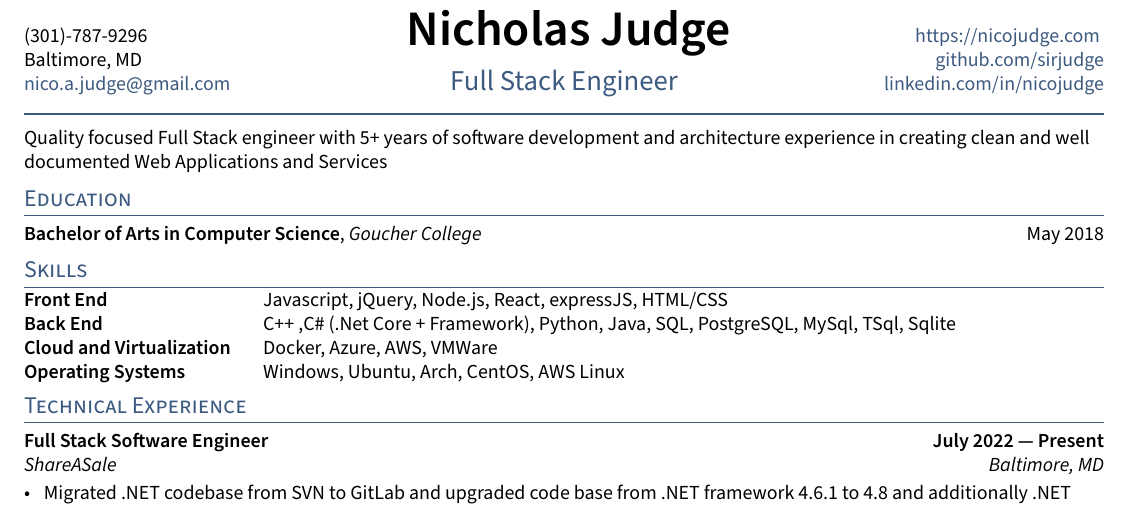
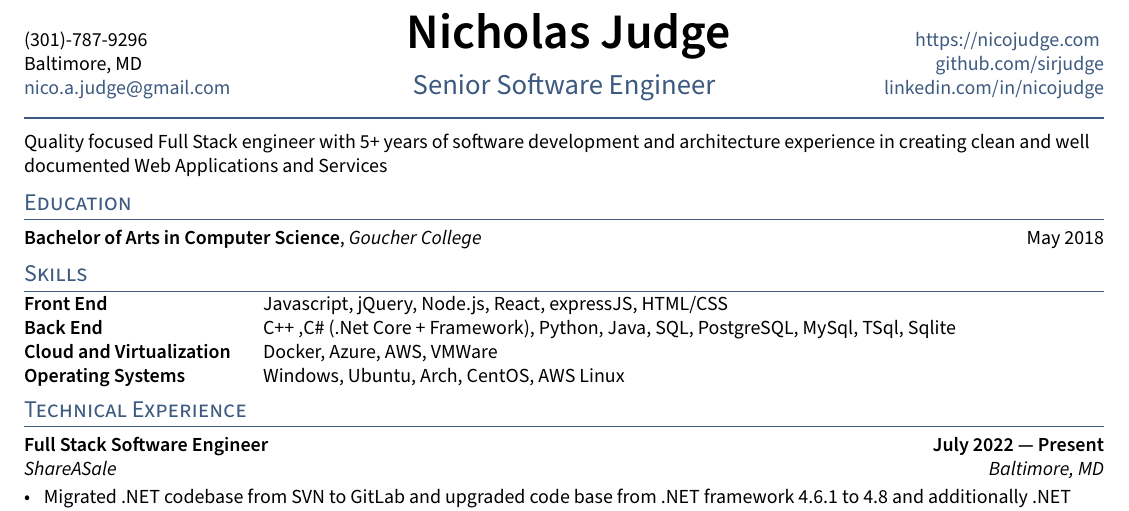
Before and after one commit to sirjudge/Resume, a LaTeX CV (resume.tex): part of the page, cut so that both start at the same text. Compiled offline with pdfLaTeX.

Commit message:
updated title

```diff
--- a/resume.tex
+++ b/resume.tex
@@ -13,7 +11,7 @@
 \def\email{nico.a.judge@gmail.com}
 \def\LinkedIn{nicojudge} % linkedin.com/in/______
 \def\github{sirjudge} % github username
-\def\role{Full Stack Engineer} % JOB TITLE
+\def\role{Senior Software Engineer} % JOB TITLE
 \input{_header}
 \begin{document}
 \input{sections/objective}
```
Also changed, not shown: resume.tex (2 more changed lines).
